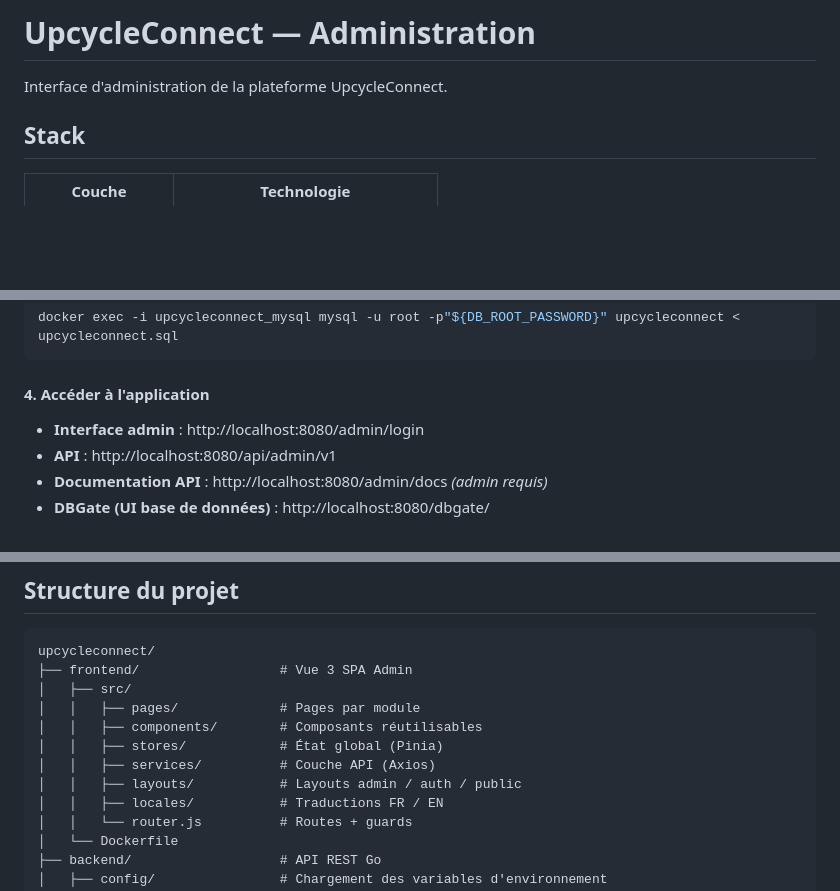
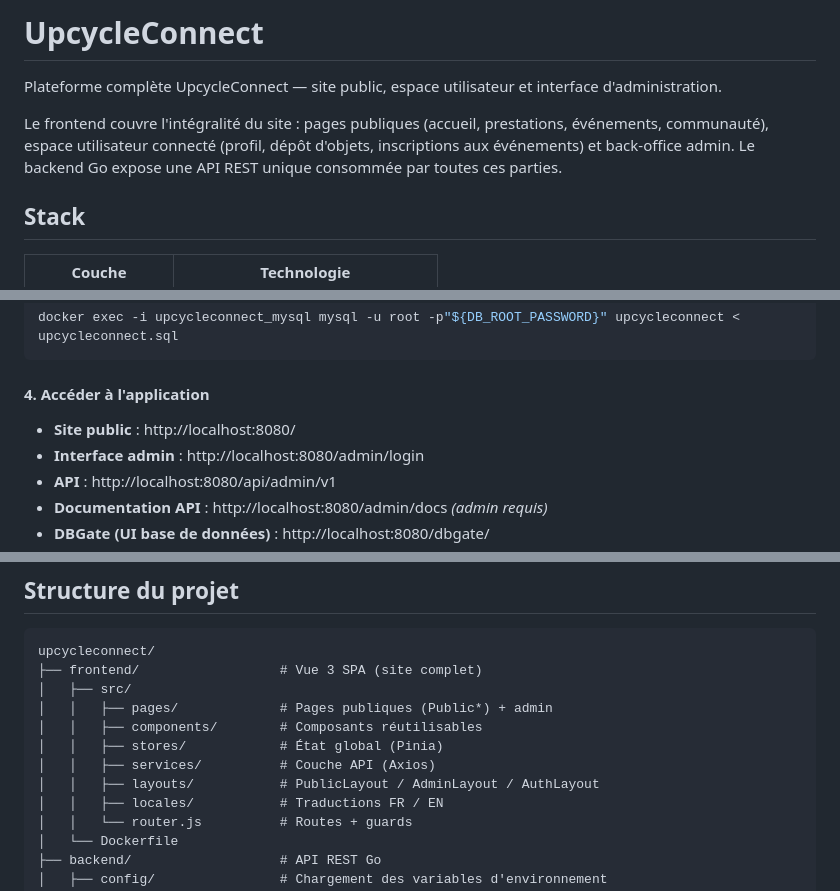
Before and after one commit to Hegowo/upcycleconnect, a Markdown page: README.md, 3 parts joined by grey strips. GitHub-like rendering; blank space fills up the shorter version.

Commit message:
Update README to clarify UpcycleConnect's structure and functionality, detailing the complete platform including public site, user space, and admin interface. Enhance descriptions of frontend components and layouts for better understanding.

````diff
--- a/README.md
+++ b/README.md
@@ -1,6 +1,8 @@
-# UpcycleConnect — Administration
+# UpcycleConnect
 
-Interface d'administration de la plateforme UpcycleConnect.
+Plateforme complète UpcycleConnect — site public, espace utilisateur et interface d'administration.
+
+Le frontend couvre l'intégralité du site : pages publiques (accueil, prestations, événements, communauté), espace utilisateur connecté (profil, dépôt d'objets, inscriptions aux événements) et back-office admin. Le backend Go expose une API REST unique consommée par toutes ces parties.
 
 ## Stack
 
@@ -57,6 +59,7 @@ docker exec -i upcycleconnect_mysql mysql -u root -p"${DB_ROOT_PASSWORD}" upcycl
 
 #### 4. Accéder à l'application
 
+- **Site public** : http://localhost:8080/
 - **Interface admin** : http://localhost:8080/admin/login
 - **API** : http://localhost:8080/api/admin/v1
 - **Documentation API** : http://localhost:8080/admin/docs *(admin requis)*
@@ -95,13 +98,13 @@ Frontend disponible sur : http://localhost:5173
 
 ```
 upcycleconnect/
-├── frontend/                  # Vue 3 SPA Admin
+├── frontend/                  # Vue 3 SPA (site complet)
 │   ├── src/
-│   │   ├── pages/             # Pages par module
+│   │   ├── pages/             # Pages publiques (Public*) + admin
 │   │   ├── components/        # Composants réutilisables
 │   │   ├── stores/            # État global (Pinia)
 │   │   ├── services/          # Couche API (Axios)
-│   │   ├── layouts/           # Layouts admin / auth / public
+│   │   ├── layouts/           # PublicLayout / AdminLayout / AuthLayout
 │   │   ├── locales/           # Traductions FR / EN
 │   │   └── router.js          # Routes + guards
 │   └── Dockerfile
````
